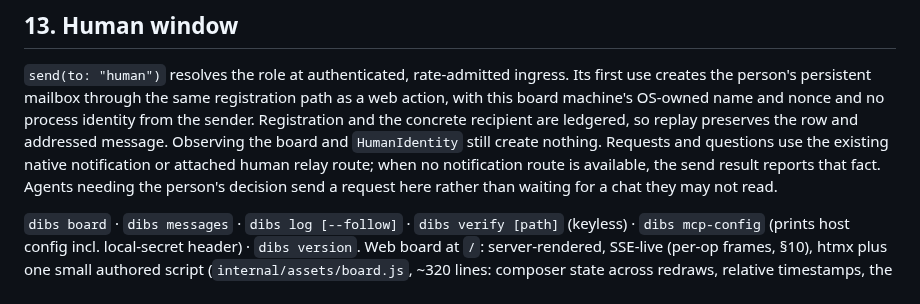
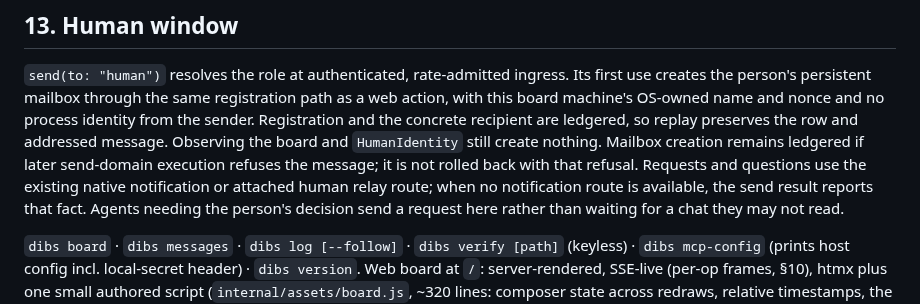
Before and after one commit to Agenxy/dibs, a Markdown page: SPEC.md, the part around the change. Drawn GitHub-style.

Commit message:
State that admitted mailbox creation survives a refused send

```diff
--- a/SPEC.md
+++ b/SPEC.md
@@ -870,8 +870,11 @@ Its first use creates the person's persistent mailbox through the same
 registration path as a web action, with this board machine's OS-owned name and
 nonce and no process identity from the sender. Registration and the concrete
 recipient are ledgered, so replay preserves the row and addressed message.
-Observing the board and `HumanIdentity` still create nothing. Requests and
-questions use the existing native notification or attached human relay route;
+Observing the board and `HumanIdentity` still create nothing.
+Mailbox creation remains ledgered if later send-domain execution refuses the
+message; it is not rolled back with that refusal.
+Requests and questions use the existing native notification or attached human
+relay route;
 when no notification route is available, the send result reports that fact.
 Agents needing the person's decision send a request here rather than waiting
 for a chat they may not read.
```
